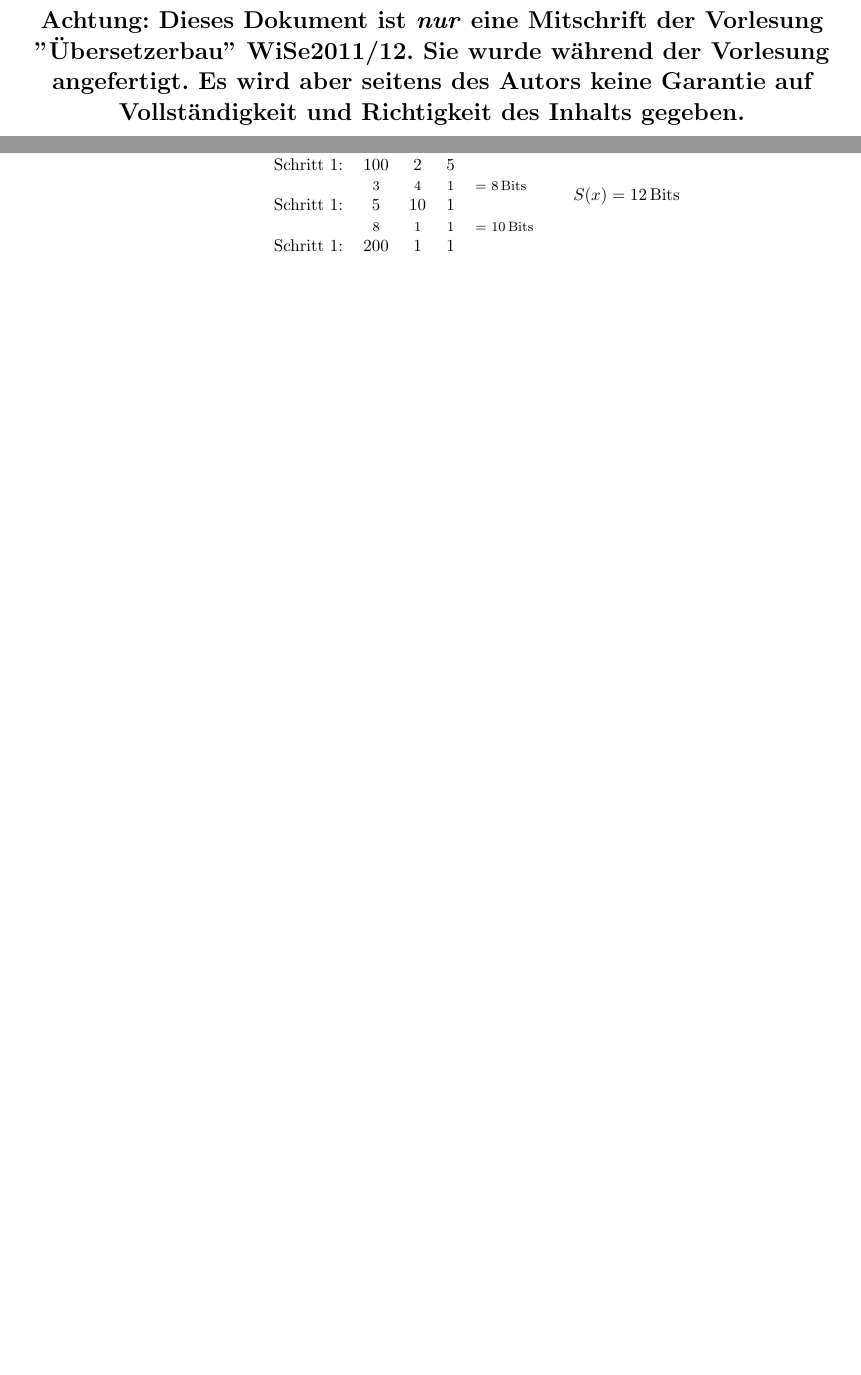
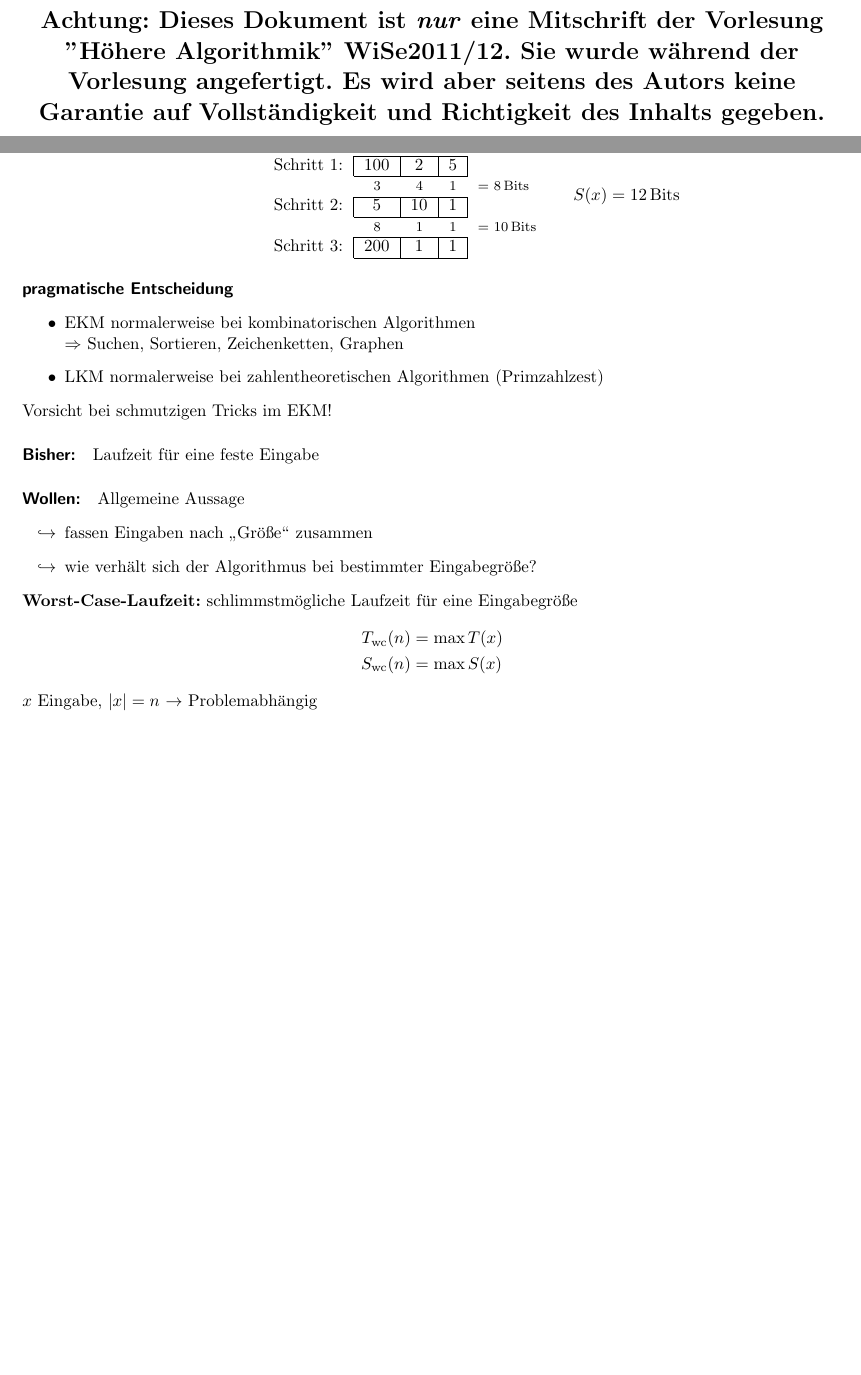
Before and after one commit to miri64/Uni-WS1112, a LaTeX book (HA/mitschrift/mitschrift_hoehere_algorithmik_201112.tex, which reads HA/mitschrift/20111028.tex): two parts of pages 1 and 12 of 12, joined at a grey line, cut so that both start at the same text, the shorter picture padded with empty space. Compiled offline with LaTeX, dvips and Ghostscript.

Commit message:
[HA]: Mitschrift für den 28. Oktober

```diff
--- a/HA/mitschrift/20111028.tex
+++ b/HA/mitschrift/20111028.tex
@@ -81,13 +81,13 @@
 		 \begin{center}
 		 \begin{tabular}{rl}
 			\begin{minipage}{6cm}
-			 \begin{tabular}{rcccl}
-				& \footnotesize 7 & \footnotesize 2 & \footnotesize 3 & \footnotesize= 12\,Bits \\
-				Schritt 1: & 100 & 2 & 5 & \\
-				& \footnotesize 3 & \footnotesize 4 & \footnotesize 1 & \footnotesize= 8\,Bits \\
-				Schritt 1: & 5 & 10 & 1 & \\
-				& \footnotesize 8 & \footnotesize 1 & \footnotesize 1 &\footnotesize= 10\,Bits \\
-				Schritt 1: & 200 & 1 & 1 &
+			 \begin{tabular}{r|c|c|c|l}
+				\multicolumn{1}{c}{} & \multicolumn{1}{c}{\footnotesize 7} & \multicolumn{1}{c}{\footnotesize 2} & \multicolumn{1}{c}{\footnotesize 3} & \footnotesize= 12\,Bits \\\cline{2-4}
+				Schritt 1: & 100 & 2 & 5 & \\\cline{2-4}
+				\multicolumn{1}{c}{} & \multicolumn{1}{c}{\footnotesize 3} & \multicolumn{1}{c}{\footnotesize 4} & \multicolumn{1}{c}{\footnotesize 1} & \footnotesize= 8\,Bits \\\cline{2-4}
+				Schritt 2: & 5 & 10 & 1 & \\\cline{2-4}
+				\multicolumn{1}{c}{} & \multicolumn{1}{c}{\footnotesize 8} & \multicolumn{1}{c}{\footnotesize 1} & \multicolumn{1}{c}{\footnotesize 1} &\footnotesize= 10\,Bits \\\cline{2-4}
+				Schritt 3: & 200 & 1 & 1 & \\\cline{2-4}
 			 \end{tabular}
 			\end{minipage}
 		  & $S(x) = 12\,\text{Bits}$
@@ -95,3 +95,23 @@
 		 \end{center}
 		\end{itemize}
 	\end{itemize}
+\paragraph*{pragmatische Entscheidung}
+\begin{itemize}
+\item   EKM normalerweise bei kombinatorischen Algorithmen\\
+        $\Rightarrow$ Suchen, Sortieren, Zeichenketten, Graphen
+\item   LKM normalerweise bei zahlentheoretischen Algorithmen (Primzahlzest)
+\end{itemize}
+Vorsicht bei schmutzigen Tricks im EKM!
+
+\paragraph*{Bisher:} Laufzeit für eine feste Eingabe
+\paragraph*{Wollen:} Allgemeine Aussage
+\begin{itemize}\renewcommand{\labelitemi}{$\hookrightarrow$}
+\item   fassen Eingaben nach "`Größe"' zusammen
+\item   wie verhält sich der Algorithmus bei bestimmter Eingabegröße?
+\end{itemize}
+\textbf{Worst-Case-Laufzeit:} schlimmstmögliche Laufzeit für eine Eingabegröße
+\begin{align*}
+T_{\text{wc}}(n) &= \max T(x) \\
+S_{\text{wc}}(n) &= \max S(x)
+\end{align*}
+$x$ Eingabe, $|x| = n$ $\rightarrow$ Problemabhängig
--- a/HA/mitschrift/mitschrift_hoehere_algorithmik_201112.tex
+++ b/HA/mitschrift/mitschrift_hoehere_algorithmik_201112.tex
@@ -21,6 +21,7 @@
 \usepackage{listings}
 \usepackage{algorithmic}
 \usepackage{hyperref}
+\usepackage{epigraph}
 
 % Grafik
 \usepackage[usenames]{pstricks}
@@ -93,7 +96,7 @@
 
 \title{Mitschrift\\{\LARGE Höhere Algorithmik}}
 \author{gehalten von Prof. Dr. Wolfgang Mulzer \\ mitgeschrieben von Martin Lenders}
-\subject{Achtung: Dieses Dokument ist \emph{nur} eine Mitschrift der Vorlesung "Übersetzerbau" WiSe2011/12.
+\subject{Achtung: Dieses Dokument ist \emph{nur} eine Mitschrift der Vorlesung "Höhere Algorithmik" WiSe2011/12.
 	Sie wurde während der Vorlesung angefertigt. Es wird aber seitens des Autors keine Garantie auf
 	Vollständigkeit und Richtigkeit des Inhalts gegeben.}
 
```
Also changed, not shown: HA/mitschrift/20111024.tex (+1 -1 lines), HA/mitschrift/mitschrift_hoehere_algorithmik_201112.tex (12 more changed lines).
